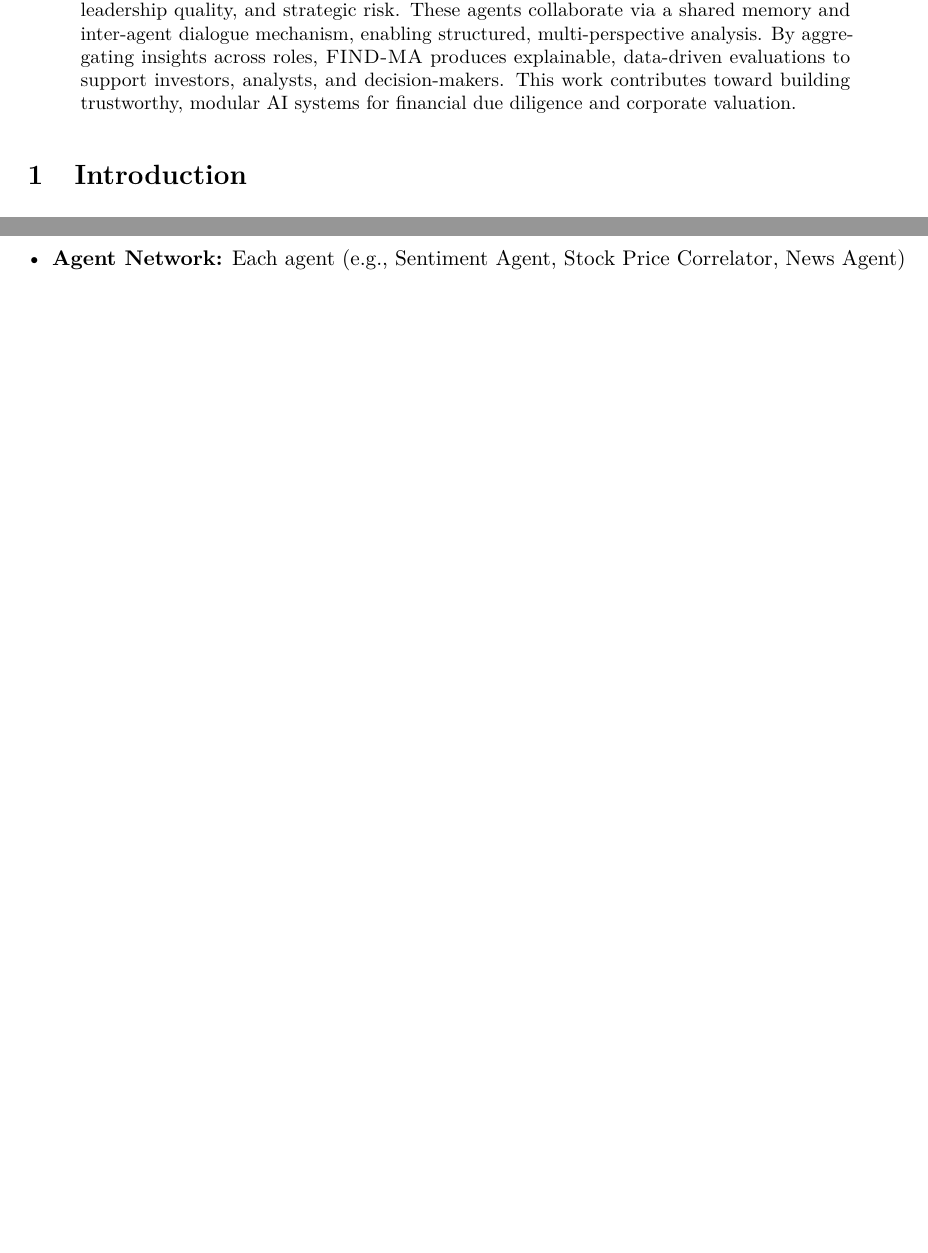
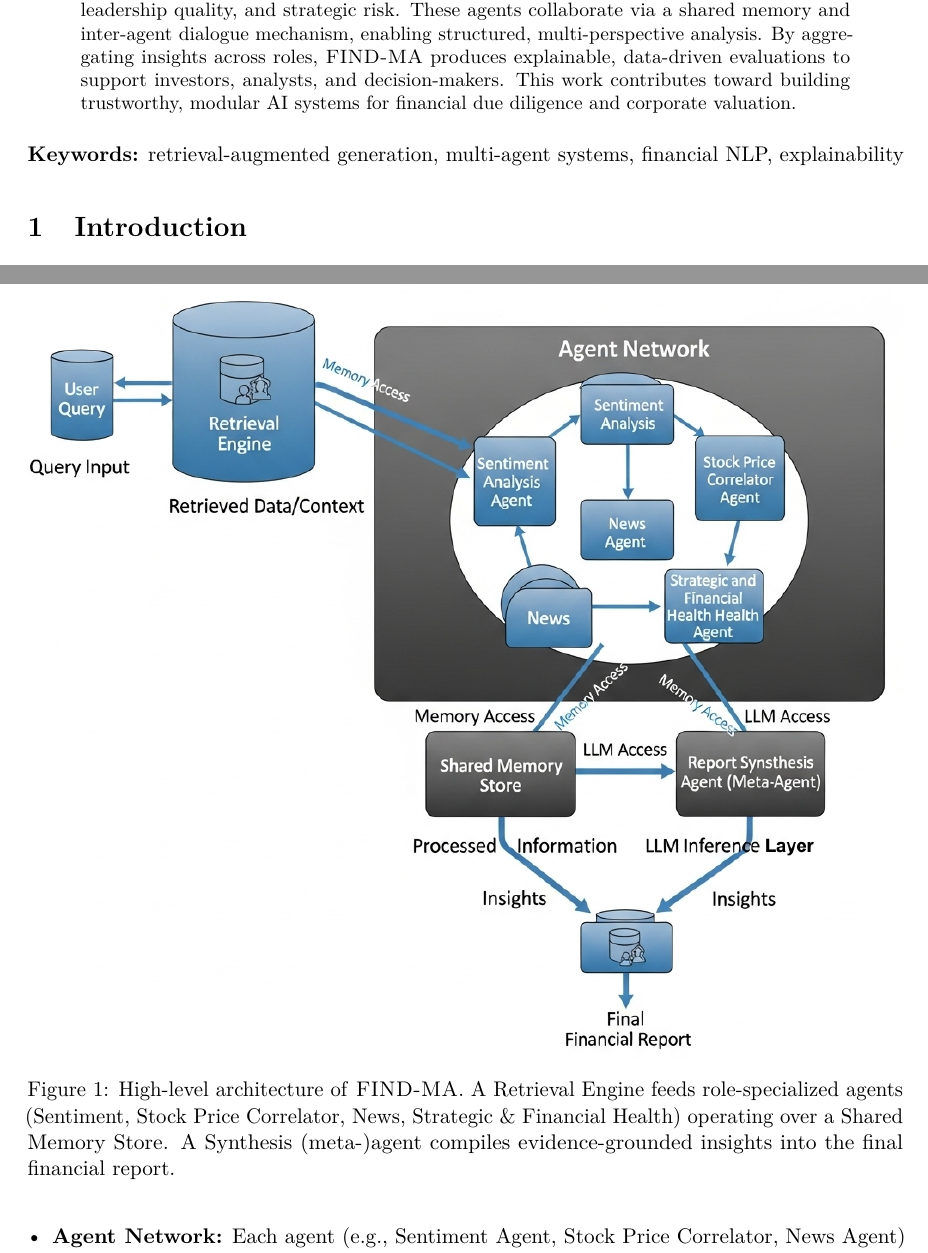
Before and after one commit to cogpy/CogFin-MA, a LaTeX paper (Reports/main.tex): two parts of pages 1 and 4 of 12 before the commit and two parts of pages 1 and 4 of 13 after it, joined at a grey line, cut so that both start at the same text, the shorter picture padded with empty space. Compiled offline with pdfLaTeX.

Commit message:
added arch fig and github repo link

```diff
--- a/Reports/main.tex
+++ b/Reports/main.tex
@@ -19,7 +19,7 @@
 
 % ---------- Graphics ----------
 \usepackage{graphicx}
-\graphicspath{{figures/}} % put figures in ./figures
+\graphicspath{{figures/}{./}} % looks in ./figures and project root
 \usepackage{caption}
 \usepackage{subcaption}
 
@@ -51,6 +51,15 @@
 % ---------- Author/affiliation ----------
 \usepackage{authblk}
 
+% ---------- Footer with repo link ----------
+\usepackage{fancyhdr}
+\fancypagestyle{firstpage}{%
+  \fancyhf{}
+  \renewcommand{\headrulewidth}{0pt}
+  \renewcommand{\footrulewidth}{0pt}
+  \fancyfoot[C]{\footnotesize Project repository: \href{https://github.com/Finance-LLMs/FIND-MA}{github.com/Finance-LLMs/FIND-MA}}
+}
+
 % ---------- Macros ----------
 \newcommand{\findma}{\textsc{FIND-MA}}
 \newcommand{\etal}{\textit{et al.}}
@@ -72,7 +82,7 @@ for Fundamental Company Analysis and Financial Insight}
 In this work, we introduce \textbf{\findma{}} (\textbf{F}inancial \textbf{I}nsight via a \textbf{N}etwork of \textbf{D}istributed \textbf{M}ulti-\textbf{A}gents), a Retrieval-Augmented Generation (RAG)-based multi-agent framework for fundamental company analysis aimed at enhancing financial decision-making. \findma{} leverages the reasoning capabilities of state-of-the-art large language models, including DeepSeek-R1 and Qwen3, which combine structured inference with deep contextual understanding. The framework orchestrates a network of specialized agents, each responsible for evaluating a distinct aspect of a company—such as financial health, market positioning, leadership quality, and strategic risk. These agents collaborate via a shared memory and inter-agent dialogue mechanism, enabling structured, multi-perspective analysis. By aggregating insights across roles, \findma{} produces explainable, data-driven evaluations to support investors, analysts, and decision-makers. This work contributes toward building trustworthy, modular AI systems for financial due diligence and corporate valuation.
 \end{abstract}
 
-% \textbf{Keywords:} retrieval-augmented generation, multi-agent systems, financial NLP, explainability
+\textbf{Keywords:} retrieval-augmented generation, multi-agent systems, financial NLP, explainability
 
 \section{Introduction}
 \label{sec:intro}
@@ -120,6 +130,14 @@ Datasets such as \texttt{EDGAR}, \texttt{FinancialPhraseBank}, and \texttt{FinSt
 \section{System Overview}
 \label{sec:overview}
 \textbf{\findma{}} (\textit{Financial Insight via a Network of Distributed Multi-Agents}) is a modular framework designed to produce explainable, high-resolution company analyses by combining retrieval-augmented generation (RAG) with a coordinated multi-agent reasoning pipeline. Unlike monolithic LLM systems, \findma{} decomposes the analysis into multiple specialized agents that operate over a shared evidence base and asynchronously contribute to a collective financial report.
+
+% --- Architecture figure added here ---
+\begin{figure}[t]
+  \centering
+  \includegraphics[width=\linewidth]{system-arch-diagram.png}
+  \caption{High-level architecture of \findma{}. A Retrieval Engine feeds role-specialized agents (Sentiment, Stock Price Correlator, News, Strategic \& Financial Health) operating over a Shared Memory Store. A Synthesis (meta-)agent compiles evidence-grounded insights into the final financial report.}
+  \label{fig:system-arch}
+\end{figure}
 
 \subsection*{Architectural Components}
 The system is composed of five primary components:
```
Also changed, not shown: Reports/main.tex (3 more changed lines).
